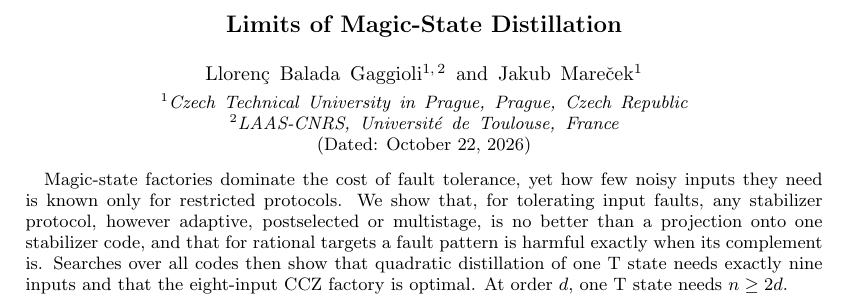
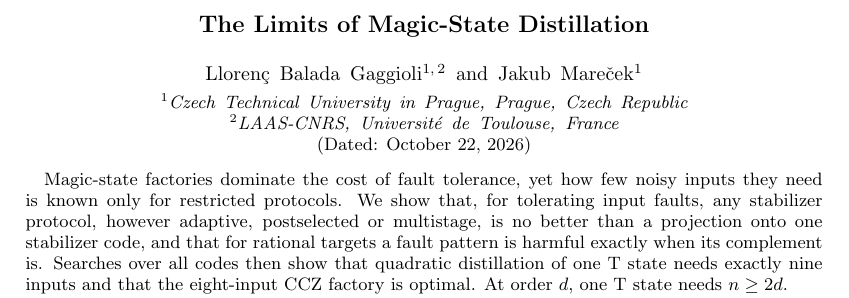
Before and after one commit to llorebaga/Bounds_magic, a LaTeX paper (paper/paper.tex): part of page 1 of 15, cut so that both start at the same text. Compiled offline with pdfLaTeX.

Commit message:
Title: The Limits of Magic-State Distillation
Co-Authored-By: Claude Opus 5.5 <noreply@anthropic.com>

```diff
--- a/paper/paper.tex
+++ b/paper/paper.tex
@@ -25,7 +25,7 @@
 \newcommand{\QuarticUB}{48}
 \newcommand{\QuarticCoef}{864}
 \begin{document}
-\title{Limits of Magic-State Distillation}
+\title{The Limits of Magic-State Distillation}
 \author{Lloren\c{c} Balada Gaggioli}
 \affiliation{Czech Technical University in Prague, Prague, Czech Republic}
 \affiliation{LAAS-CNRS, Universit\'e de Toulouse, France}
```
Also changed, not shown: paper/paper.pdf.
